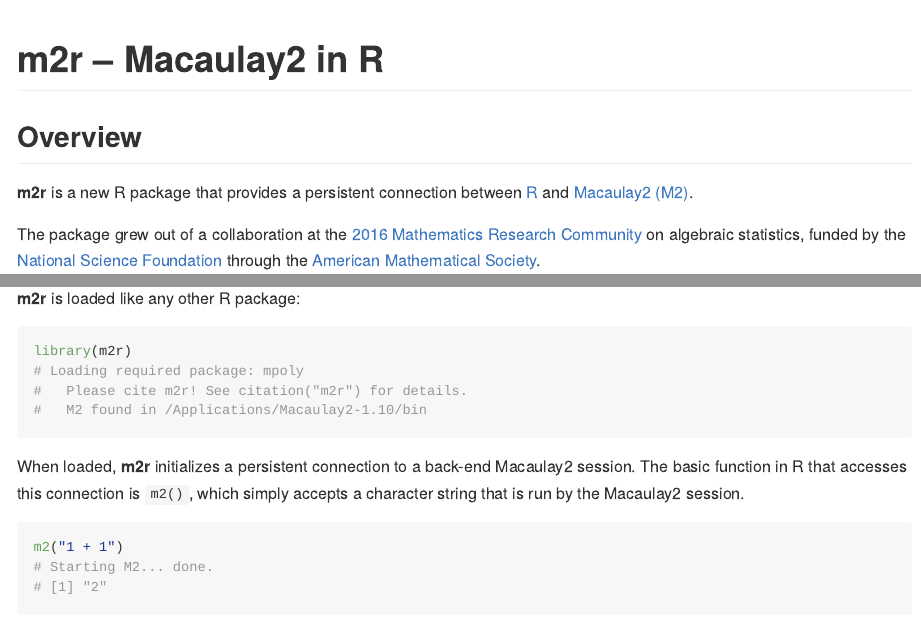
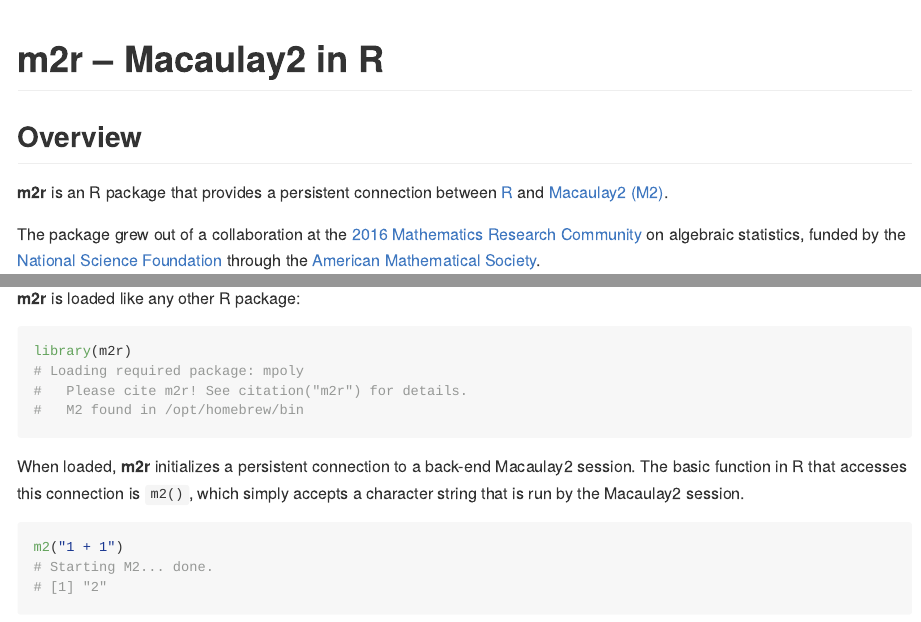
Before and after one commit to coneill-math/m2r, an R Markdown document (README.Rmd): the page in a window 1100 px wide, from its top, and a second part further down, joined at a grey line. The pictures show the output file README.md that the author committed with the source, drawn offline in the style of GitHub; badge pictures from the web are left out.

Commit message:
update the readme

```diff
--- a/README.Rmd
+++ b/README.Rmd
@@ -26,7 +26,7 @@
 
 ## Overview
 
-__m2r__ is a new R package that provides a persistent connection between [R](https://www.r-project.org) and [Macaulay2 (M2)](http://www.math.uiuc.edu/Macaulay2/).
+__m2r__ is an R package that provides a persistent connection between [R](https://www.r-project.org) and [Macaulay2 (M2)](http://www.math.uiuc.edu/Macaulay2/).
 
 The package grew out of a collaboration at the [2016 Mathematics Research Community](http://www.ams.org/programs/research-communities/mrc-16) on algebraic statistics, funded by the [National Science Foundation](http://www.nsf.gov) through the [American Mathematical Society](http://www.ams.org/home/page).
 
```
Also changed, not shown: README.md, README.Rmd (2 more changed lines).
